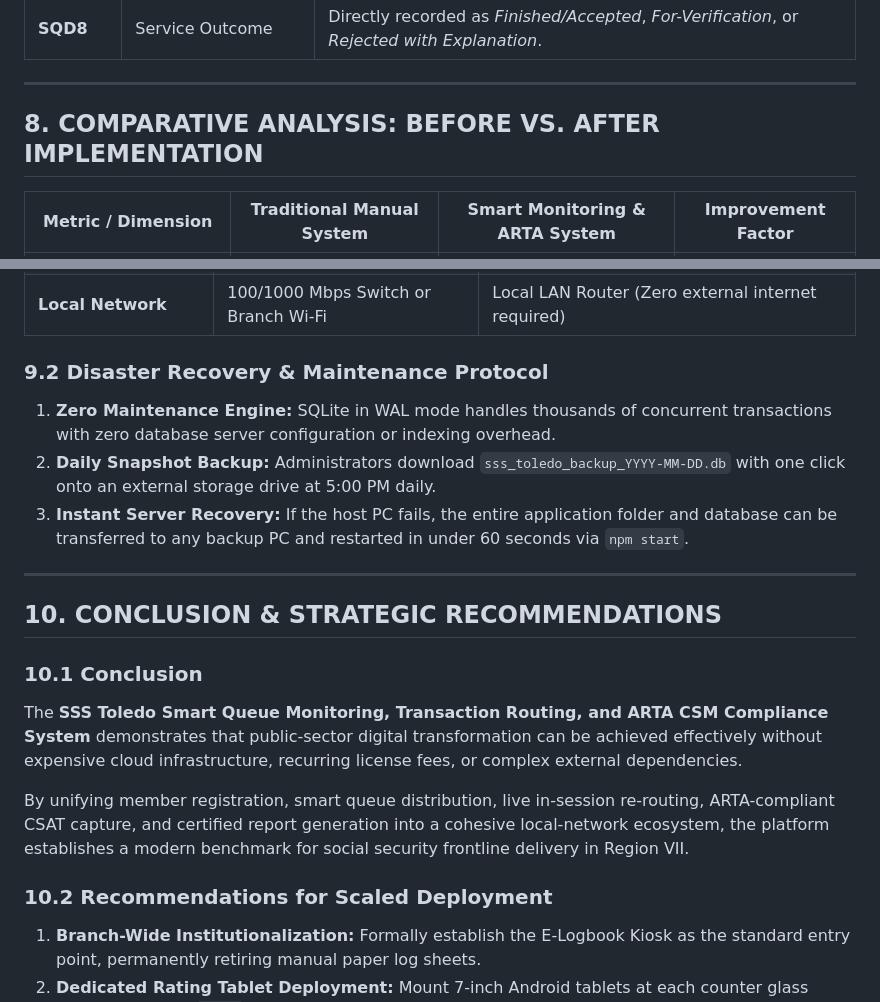
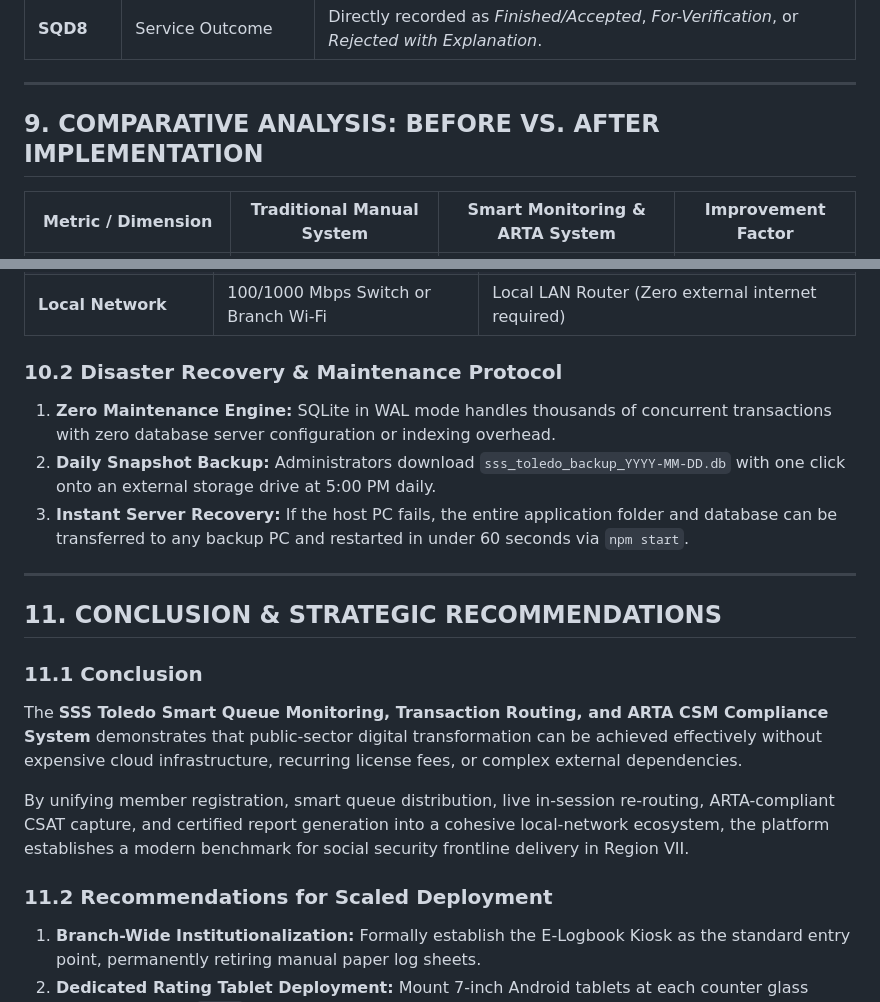
Before and after one commit to louisemargaretteursal/MONITORING, a Markdown page: SSS_Toledo_Project_Analysis_Paper.md, 2 parts joined by grey strips. Drawn GitHub-style.

```diff
--- a/SSS_Toledo_Project_Analysis_Paper.md
+++ b/SSS_Toledo_Project_Analysis_Paper.md
@@ -366,7 +366,7 @@ To prevent unserved waiting tickets from lingering into the next morning:
 
 ---
 
-## 8. COMPARATIVE ANALYSIS: BEFORE VS. AFTER IMPLEMENTATION
+## 9. COMPARATIVE ANALYSIS: BEFORE VS. AFTER IMPLEMENTATION
 
 | Metric / Dimension | Traditional Manual System | Smart Monitoring & ARTA System | Improvement Factor |
 |---|---|---|---|
@@ -392,21 +392,21 @@ To prevent unserved waiting tickets from lingering into the next morning:
 | **Citizen Rating Tablets** | 7"–10" Android / Windows Tablet | Counter-mounted display facing citizen |
 | **Local Network** | 100/1000 Mbps Switch or Branch Wi-Fi | Local LAN Router (Zero external internet required) |
 
-### 9.2 Disaster Recovery & Maintenance Protocol
+### 10.2 Disaster Recovery & Maintenance Protocol
 1. **Zero Maintenance Engine:** SQLite in WAL mode handles thousands of concurrent transactions with zero database server configuration or indexing overhead.
 2. **Daily Snapshot Backup:** Administrators download `sss_toledo_backup_YYYY-MM-DD.db` with one click onto an external storage drive at 5:00 PM daily.
 3. **Instant Server Recovery:** If the host PC fails, the entire application folder and database can be transferred to any backup PC and restarted in under 60 seconds via `npm start`.
 
 ---
 
-## 10. CONCLUSION & STRATEGIC RECOMMENDATIONS
+## 11. CONCLUSION & STRATEGIC RECOMMENDATIONS
 
-### 10.1 Conclusion
+### 11.1 Conclusion
 The **SSS Toledo Smart Queue Monitoring, Transaction Routing, and ARTA CSM Compliance System** demonstrates that public-sector digital transformation can be achieved effectively without expensive cloud infrastructure, recurring license fees, or complex external dependencies.
 
 By unifying member registration, smart queue distribution, live in-session re-routing, ARTA-compliant CSAT capture, and certified report generation into a cohesive local-network ecosystem, the platform establishes a modern benchmark for social security frontline delivery in Region VII.
 
-### 10.2 Recommendations for Scaled Deployment
+### 11.2 Recommendations for Scaled Deployment
 1. **Branch-Wide Institutionalization:** Formally establish the E-Logbook Kiosk as the standard entry point, permanently retiring manual paper log sheets.
 2. **Dedicated Rating Tablet Deployment:** Mount 7-inch Android tablets at each counter glass partition running `/rate` in kiosk browser pin mode.
 3. **Automated Daily USB Backups:** Schedule an automated daily copy of `database/sss_toledo.db` to the branch's secure offline backup drive.
```
Also changed, not shown: other parts of SSS_Toledo_Project_Analysis_Paper.md (+26 -26 lines).
